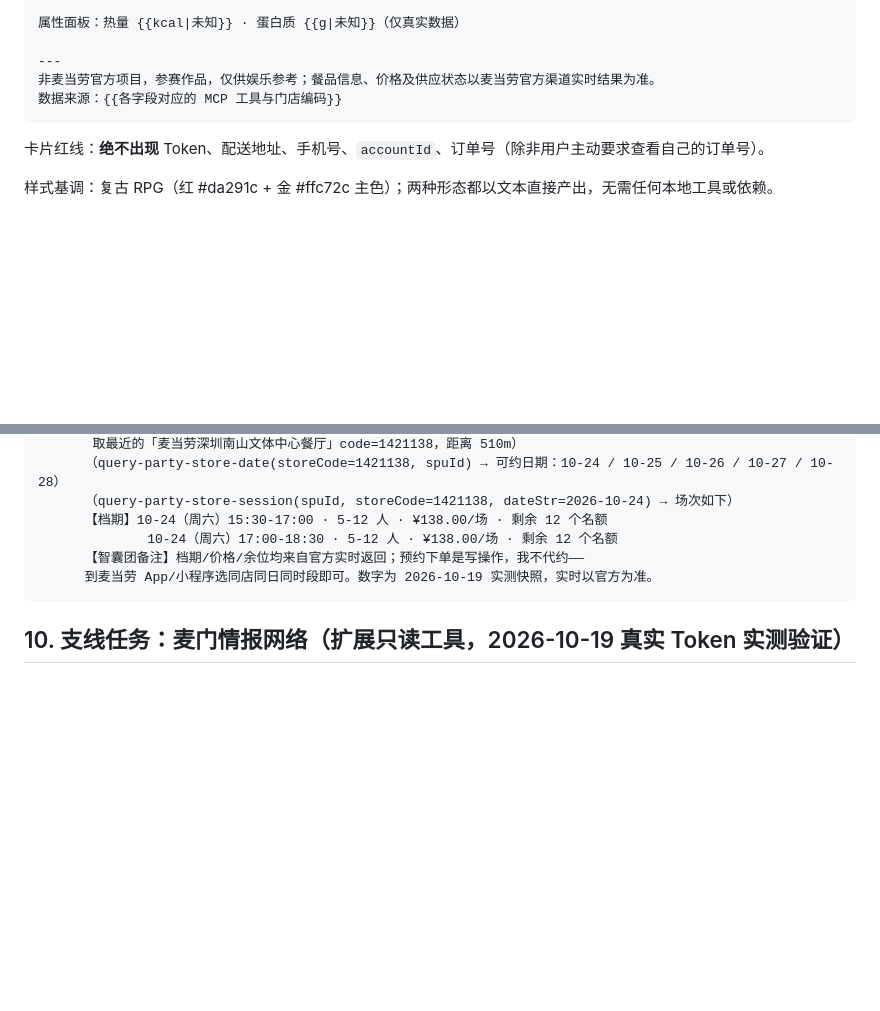
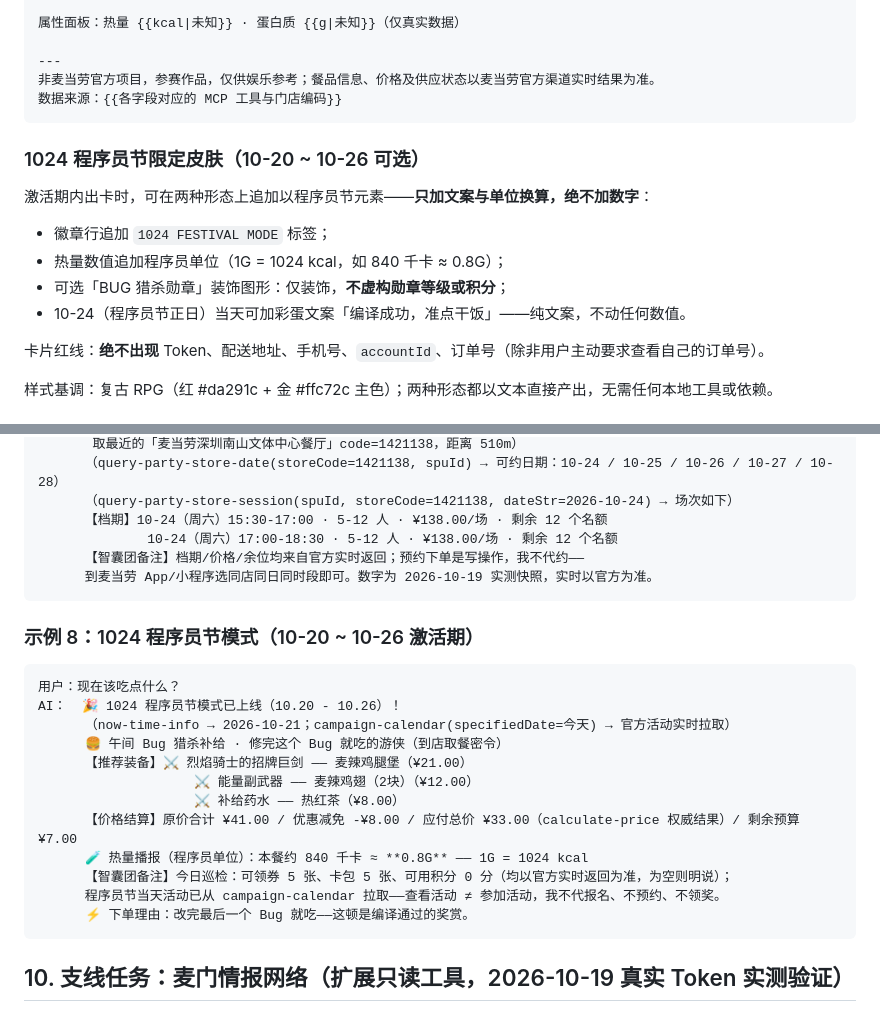
Before and after one commit to yaohanbo1-hue/burger-quest, a Markdown page: SKILL.md, 2 parts joined by grey strips. Drawn GitHub-style; blank space fills up the shorter version.

Commit message:
feat: 1024 程序员节模式做深——新增示例 8 与限定卡片皮肤

````diff
--- a/SKILL.md
+++ b/SKILL.md
@@ -203,6 +203,15 @@ description: 麦门异世界 Burger Quest —— 基于麦当劳中国官方 MCP
 数据来源：{{各字段对应的 MCP 工具与门店编码}}
 ```
 
+### 1024 程序员节限定皮肤（10-20 ~ 10-26 可选）
+
+激活期内出卡时，可在两种形态上追加以程序员节元素——**只加文案与单位换算，绝不加数字**：
+
+- 徽章行追加 `1024 FESTIVAL MODE` 标签；
+- 热量数值追加程序员单位（1G = 1024 kcal，如 840 千卡 ≈ 0.8G）；
+- 可选「BUG 猎杀勋章」装饰图形：仅装饰，**不虚构勋章等级或积分**；
+- 10-24（程序员节正日）当天可加彩蛋文案「编译成功，准点干饭」——纯文案，不动任何数值。
+
 卡片红线：**绝不出现** Token、配送地址、手机号、`accountId`、订单号（除非用户主动要求查看自己的订单号）。
 
 样式基调：复古 RPG（红 #da291c + 金 #ffc72c 主色）；两种形态都以文本直接产出，无需任何本地工具或依赖。
@@ -346,6 +355,23 @@ AI：  🎉 派对据点侦查（LIVE · 麦当劳 MCP 实时数据）
       到麦当劳 App/小程序选同店同日同时段即可。数字为 2026-10-19 实测快照，实时以官方为准。
 ```
 
+### 示例 8：1024 程序员节模式（10-20 ~ 10-26 激活期）
+
+```text
+用户：现在该吃点什么？
+AI：  🎉 1024 程序员节模式已上线（10.20 - 10.26）！
+      （now-time-info → 2026-10-21；campaign-calendar(specifiedDate=今天) → 官方活动实时拉取）
+      🍔 午间 Bug 猎杀补给 · 修完这个 Bug 就吃的游侠（到店取餐密令）
+      【推荐装备】⚔️ 烈焰骑士的招牌巨剑 —— 麦辣鸡腿堡（¥21.00）
+                    ⚔️ 能量副武器 —— 麦辣鸡翅（2块）（¥12.00）
+                    ⚔️ 补给药水 —— 热红茶（¥8.00）
+      【价格结算】原价合计 ¥41.00 / 优惠减免 -¥8.00 / 应付总价 ¥33.00（calculate-price 权威结果）/ 剩余预算 ¥7.00
+      🧪 热量播报（程序员单位）：本餐约 840 千卡 ≈ **0.8G** —— 1G = 1024 kcal
+      【智囊团备注】今日巡检：可领券 5 张、卡包 5 张、可用积分 0 分（均以官方实时返回为准，为空则明说）；
+      程序员节当天活动已从 campaign-calendar 拉取——查看活动 ≠ 参加活动，我不代报名、不预约、不领奖。
+      ⚡ 下单理由：改完最后一个 Bug 就吃——这顿是编译通过的奖赏。
+```
+
 ## 10. 支线任务：麦门情报网络（扩展只读工具，2026-10-19 真实 Token 实测验证）
 
 > 以下调用链的参数契约均来自官方 `list_tools` Schema + 2026-10-19 真实 Token 端到端实测。全部只读；对应写操作一律不调用（见 §8）。
````
